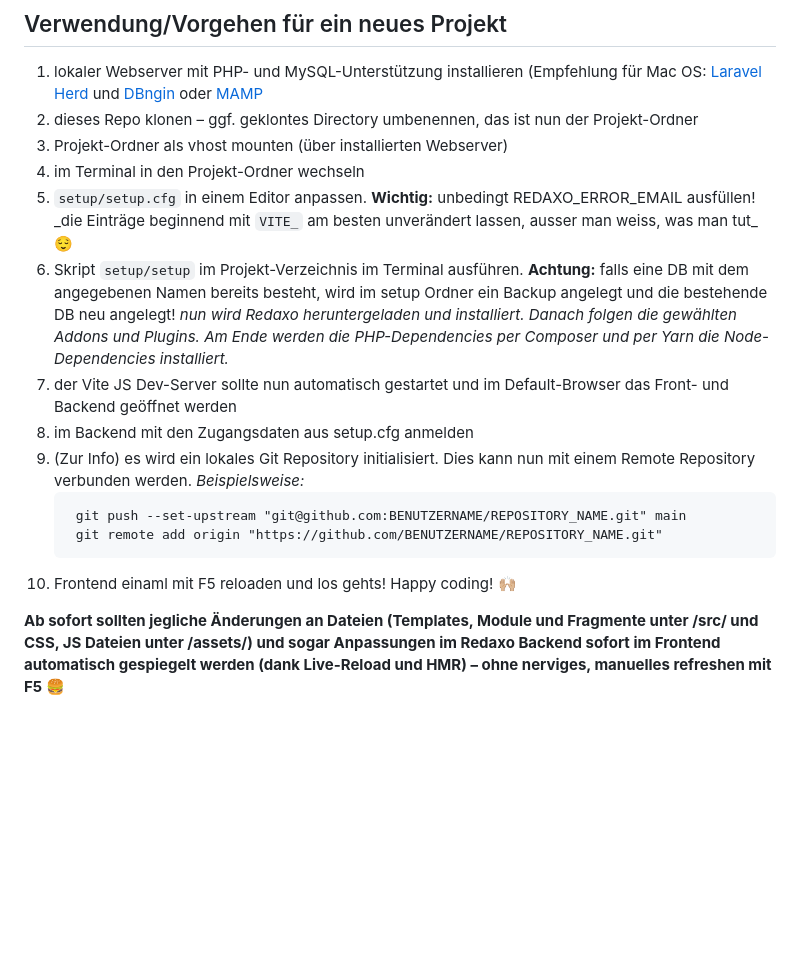
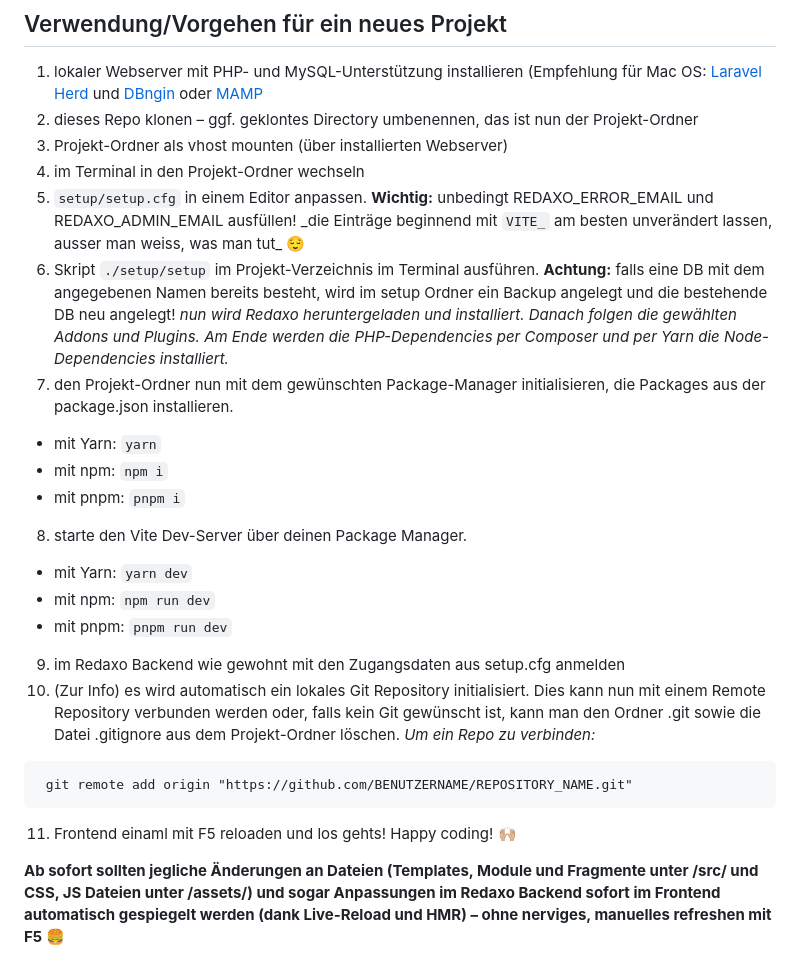
Before and after one commit to ynamite/viterex, a Markdown page: README.md, the part around the change. GitHub-like rendering; blank space fills up the shorter version.

Commit message:
fix: update readme

````diff
--- a/README.md
+++ b/README.md
@@ -61,19 +61,25 @@ Basierend auf [yak](https://github.com/yakamara/yak) von Thomas Blum ([tbaddade]
 2. dieses Repo klonen – ggf. geklontes Directory umbenennen, das ist nun der Projekt-Ordner
 3. Projekt-Ordner als vhost mounten (über installierten Webserver)
 4. im Terminal in den Projekt-Ordner wechseln
-5. `setup/setup.cfg` in einem Editor anpassen. __Wichtig:__ unbedingt REDAXO_ERROR_EMAIL ausfüllen!
+5. `setup/setup.cfg` in einem Editor anpassen. __Wichtig:__ unbedingt REDAXO_ERROR_EMAIL und REDAXO_ADMIN_EMAIL ausfüllen!
    _die Einträge beginnend mit `VITE_` am besten unverändert lassen, ausser man weiss, was man tut\_ 😌
-6. Skript `setup/setup` im Projekt-Verzeichnis im Terminal ausführen. __Achtung:__ falls eine DB mit dem angegebenen Namen bereits besteht, wird im setup Ordner ein Backup angelegt und die bestehende DB neu angelegt!
+6. Skript `./setup/setup` im Projekt-Verzeichnis im Terminal ausführen. __Achtung:__ falls eine DB mit dem angegebenen Namen bereits besteht, wird im setup Ordner ein Backup angelegt und die bestehende DB neu angelegt!
    _nun wird Redaxo heruntergeladen und installiert. Danach folgen die gewählten Addons und Plugins. Am Ende werden die PHP-Dependencies per Composer und per Yarn die Node-Dependencies installiert._
-7. der Vite JS Dev-Server sollte nun automatisch gestartet und im Default-Browser das Front- und Backend geöffnet werden
-8. im Backend mit den Zugangsdaten aus setup.cfg anmelden
-9. (Zur Info) es wird ein lokales Git Repository initialisiert. Dies kann nun mit einem Remote Repository verbunden werden.
-   _Beispielsweise:_
+7. den Projekt-Ordner nun mit dem gewünschten Package-Manager initialisieren, die Packages aus der package.json installieren.
+  - mit Yarn: `yarn`
+  - mit npm: `npm i`
+  - mit pnpm: `pnpm i`
+8. starte den Vite Dev-Server über deinen Package Manager.
+  - mit Yarn: `yarn dev`
+  - mit npm: `npm run dev`
+  - mit pnpm: `pnpm run dev`
+9. im Redaxo Backend wie gewohnt mit den Zugangsdaten aus setup.cfg anmelden
+10. (Zur Info) es wird automatisch ein lokales Git Repository initialisiert. Dies kann nun mit einem Remote Repository verbunden werden oder, falls kein Git gewünscht ist, kann man den Ordner .git sowie die Datei .gitignore aus dem Projekt-Ordner löschen.
+   _Um ein Repo zu verbinden:_
    ```
-    git push --set-upstream "git@github.com:BENUTZERNAME/REPOSITORY_NAME.git" main
     git remote add origin "https://github.com/BENUTZERNAME/REPOSITORY_NAME.git"
    ```
-10. Frontend einaml mit F5 reloaden und los gehts! Happy coding! 🙌🏼
+11. Frontend einaml mit F5 reloaden und los gehts! Happy coding! 🙌🏼
 
 **Ab sofort sollten jegliche Änderungen an Dateien (Templates, Module und Fragmente unter /src/ und CSS, JS Dateien unter /assets/) und sogar Anpassungen im Redaxo Backend sofort im Frontend automatisch gespiegelt werden (dank Live-Reload und HMR) – ohne nerviges, manuelles refreshen mit F5** 🍔
 
````
